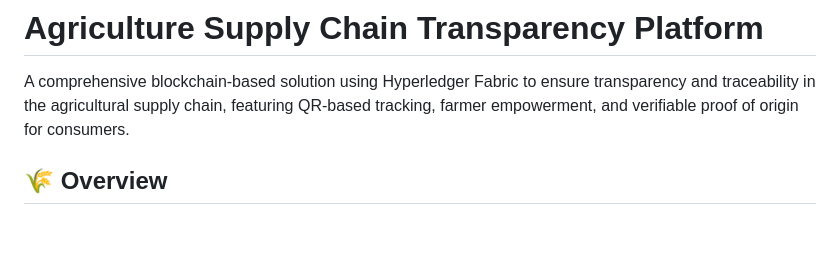
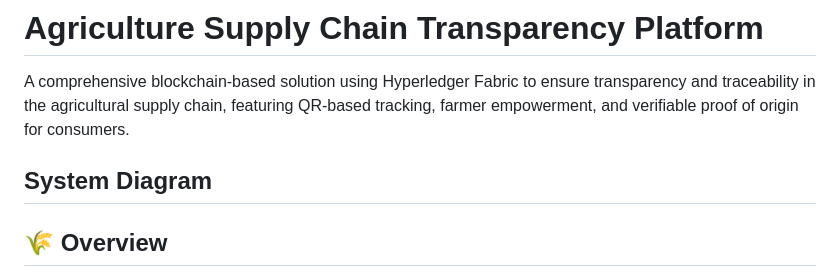
Before and after one commit to tanmay-mevada/Agriculture-Supply-Chain-Transparency, a Markdown page: README.md, the part around the change. Rendered like a GitHub page; blank space fills up the shorter version.

Commit message:
Add System Diagram section to README
Added a section for the system diagram in the README.

```diff
--- a/README.md
+++ b/README.md
@@ -1,6 +1,9 @@
 # Agriculture Supply Chain Transparency Platform
 
 A comprehensive blockchain-based solution using Hyperledger Fabric to ensure transparency and traceability in the agricultural supply chain, featuring QR-based tracking, farmer empowerment, and verifiable proof of origin for consumers.
+
+## System Diagram
+
 
 ## 🌾 Overview
 
```
